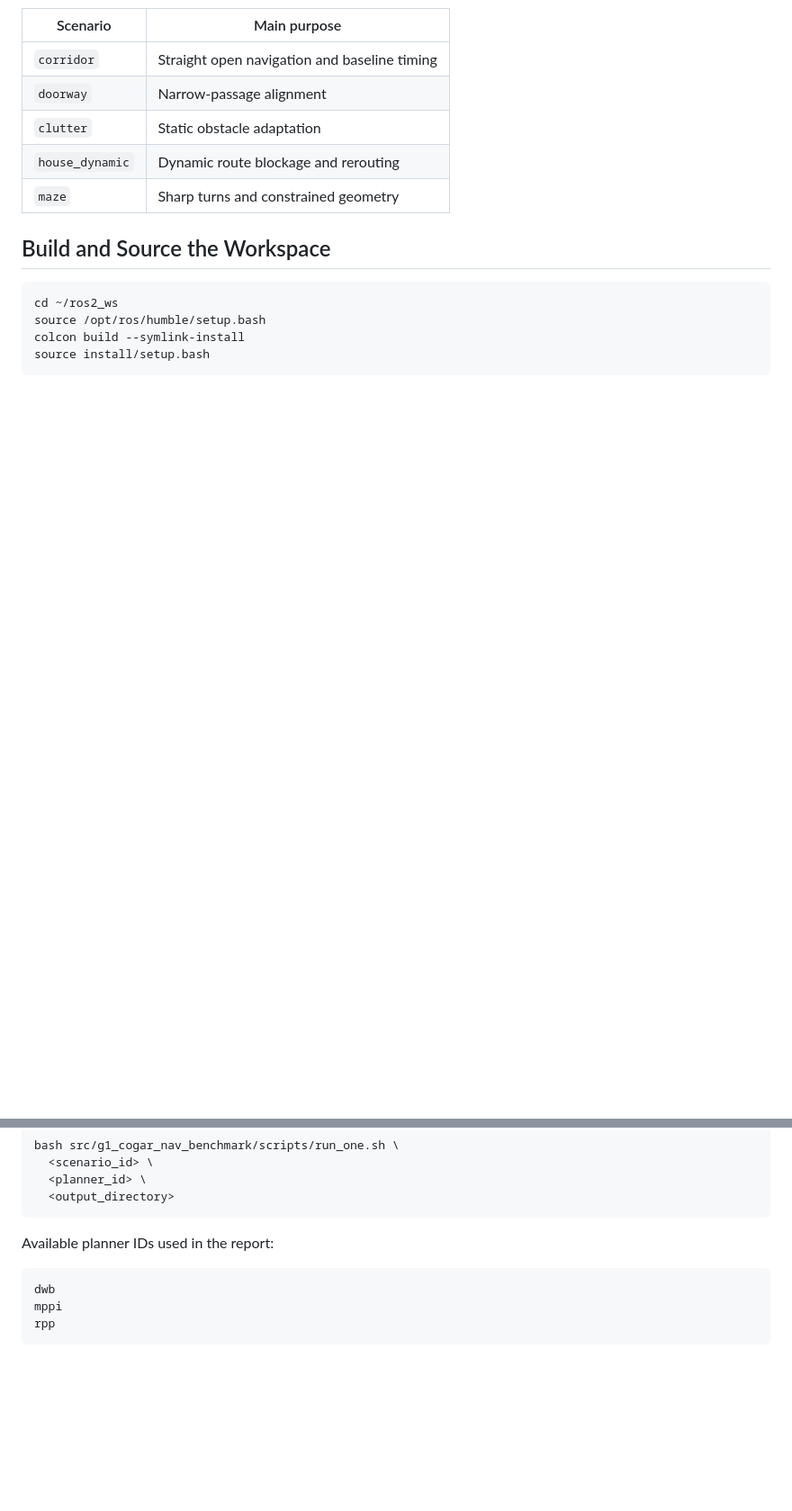
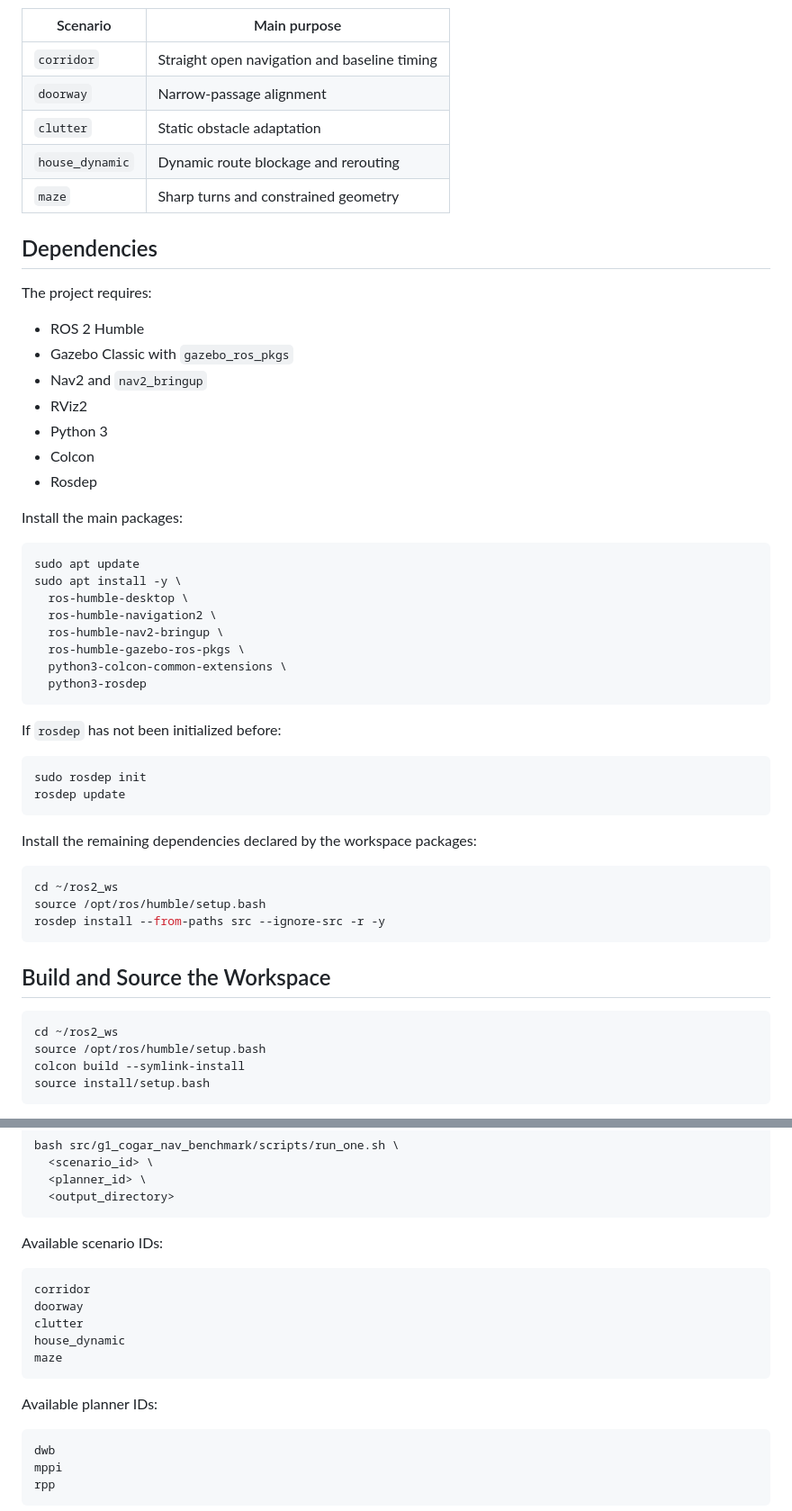
Before and after one commit to mahdibaghban27/RobotIndoorNav-Bench, a Markdown page: README.md, 2 parts joined by grey strips. Shown at 90% size. Rendered like a GitHub page; blank space fills up the shorter version.

````diff
--- a/README.md
+++ b/README.md
@@ -57,6 +58,46 @@ ros2_ws/
 | `house_dynamic` | Dynamic route blockage and rerouting |
 | `maze` | Sharp turns and constrained geometry |
 
+## Dependencies
+
+The project requires:
+
+- ROS 2 Humble
+- Gazebo Classic with `gazebo_ros_pkgs`
+- Nav2 and `nav2_bringup`
+- RViz2
+- Python 3
+- Colcon
+- Rosdep
+
+Install the main packages:
+
+```bash
+sudo apt update
+sudo apt install -y \
+  ros-humble-desktop \
+  ros-humble-navigation2 \
+  ros-humble-nav2-bringup \
+  ros-humble-gazebo-ros-pkgs \
+  python3-colcon-common-extensions \
+  python3-rosdep
+```
+
+If `rosdep` has not been initialized before:
+
+```bash
+sudo rosdep init
+rosdep update
+```
+
+Install the remaining dependencies declared by the workspace packages:
+
+```bash
+cd ~/ros2_ws
+source /opt/ros/humble/setup.bash
+rosdep install --from-paths src --ignore-src -r -y
+```
+
 ## Build and Source the Workspace
 
 ```bash
@@ -98,7 +189,17 @@ bash src/g1_cogar_nav_benchmark/scripts/run_one.sh \
   <output_directory>
 ```
 
-Available planner IDs used in the report:
+Available scenario IDs:
+
+```text
+corridor
+doorway
+clutter
+house_dynamic
+maze
+```
+
+Available planner IDs:
 
 ```text
 dwb
````
Also changed, not shown: other parts of README.md (+62 -12 lines).
